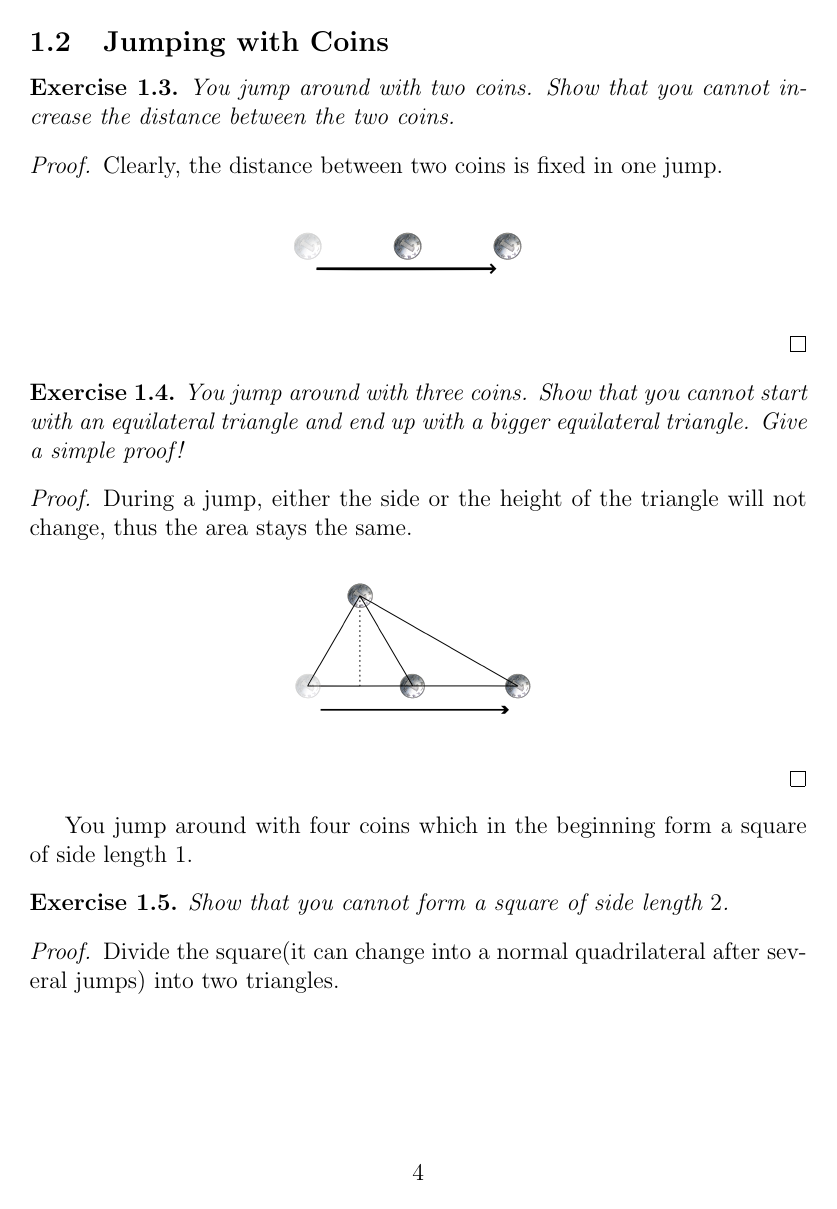
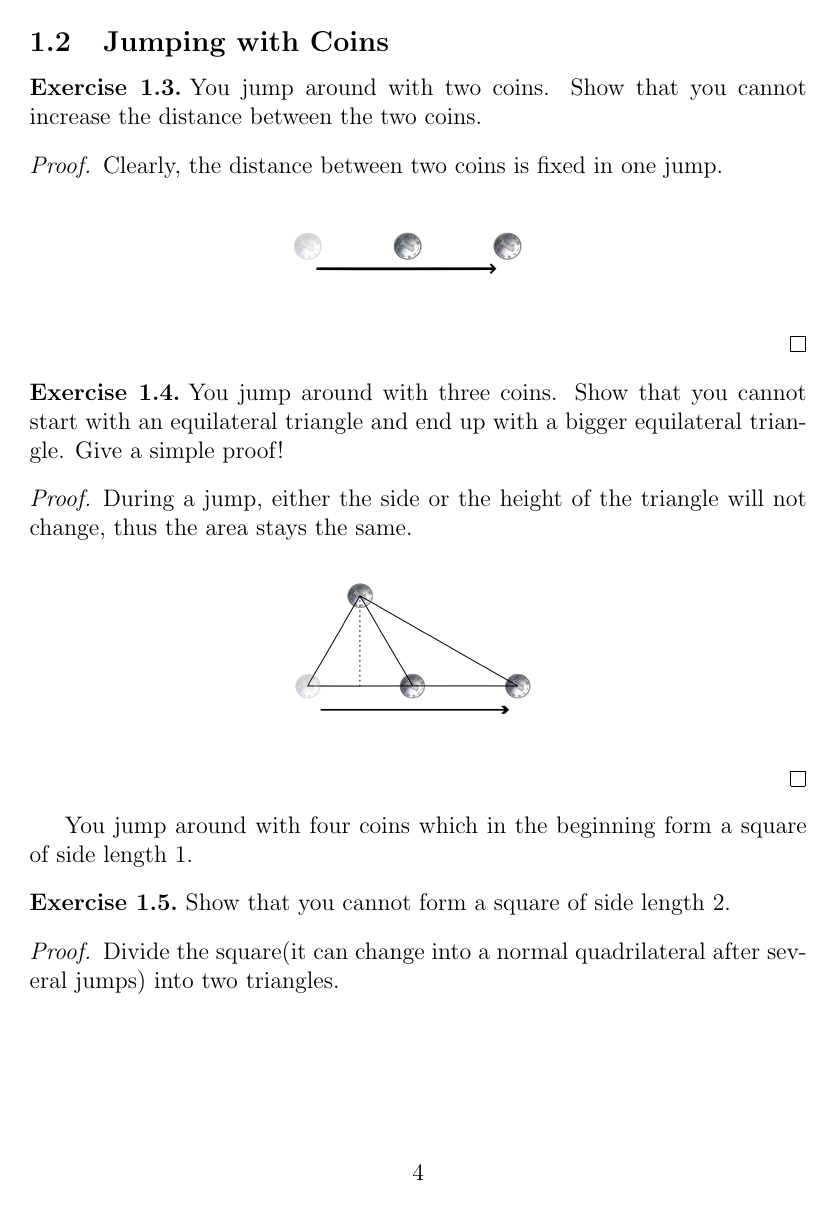
Before and after one commit to Chacha-Chen/CS499_NOIDEA, a LaTeX problem sheet (1st_Assignment_Part 1/1st.tex): page 4 of 5. Compiled offline with pdfLaTeX.

Commit message:
Add files via upload

```diff
--- a/1st_Assignment_Part 1/1st.tex
+++ b/1st_Assignment_Part 1/1st.tex
@@ -4,7 +4,11 @@
 \usepackage[lined,boxed]{algorithm2e}
 \usepackage{float}
 \usepackage{subfig}
+\usepackage{amsthm}
 
+\newtheoremstyle{exercise}{}{}{}{}{\bf}{.}{ }{}
+
+\theoremstyle{exercise}
 \newtheorem{theorem}{Theorem}[section]
 \newtheorem{proposition}[theorem]{Proposition}
 \newtheorem{lemma}[theorem]{Lemma}
```
Also changed, not shown: 1st_Assignment_Part 1/1st.pdf, 3 other files.
